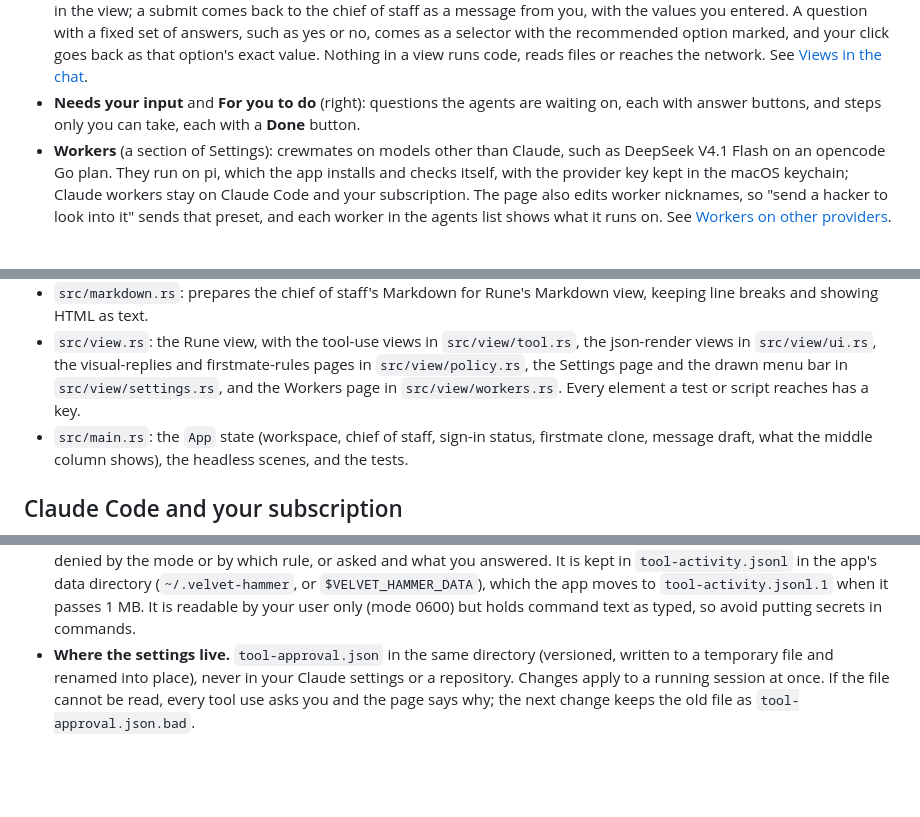
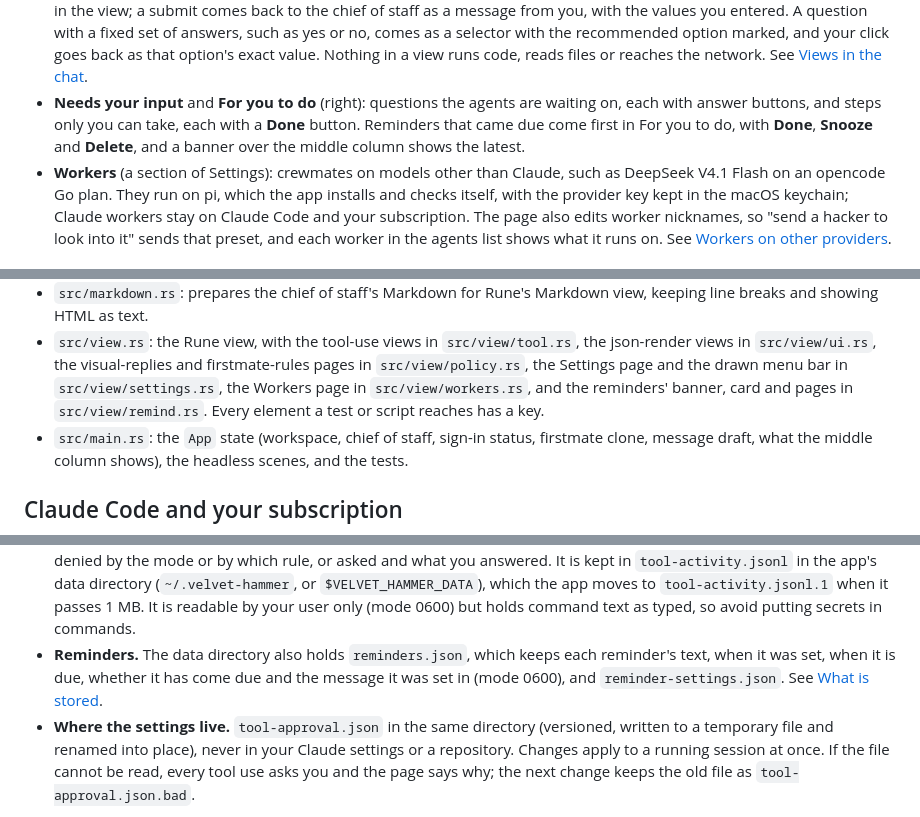
Before and after one commit to VinSpee/velvet-hammer, a Markdown page: README.md, 3 parts joined by grey strips. GitHub-like rendering; blank space fills up the shorter version.

```diff
--- a/README.md
+++ b/README.md
@@ -78,7 +84,9 @@ The window has three columns, and every setting is in **Settings** (see
   option's exact value. Nothing in a view runs code, reads files or reaches the network. See
   [Views in the chat](docs/json-render.md).
 - **Needs your input** and **For you to do** (right): questions the agents are waiting on, each
-  with answer buttons, and steps only you can take, each with a **Done** button.
+  with answer buttons, and steps only you can take, each with a **Done** button. Reminders that
+  came due come first in For you to do, with **Done**, **Snooze** and **Delete**, and a banner
+  over the middle column shows the latest.
 - **Workers** (a section of Settings): crewmates on models other than Claude, such as
   DeepSeek V4.1 Flash on an opencode Go plan. They run on pi, which the app installs and checks
   itself, with the provider key kept in the macOS keychain; Claude workers stay on Claude Code
@@ -183,7 +194,8 @@ input** and **For you to do**.
 - `src/view.rs`: the Rune view, with the tool-use views in `src/view/tool.rs`, the
   json-render views in `src/view/ui.rs`, the visual-replies and firstmate-rules pages in
   `src/view/policy.rs`, the Settings page and the drawn menu bar in `src/view/settings.rs`,
-  and the Workers page in `src/view/workers.rs`. Every element a
+  the Workers page in `src/view/workers.rs`, and the reminders' banner, card and pages in
+  `src/view/remind.rs`. Every element a
   test or script reaches has a key.
 - `src/main.rs`: the `App` state (workspace, chief of staff, sign-in status, firstmate clone,
   message draft, what the middle column shows), the headless scenes, and the tests.
@@ -278,6 +291,10 @@ are checked first; a rule's deny is final, and its question is asked whatever th
   (`~/.velvet-hammer`, or `$VELVET_HAMMER_DATA`), which the app moves to
   `tool-activity.jsonl.1` when it passes 1 MB. It is readable by your user only (mode 0600) but
   holds command text as typed, so avoid putting secrets in commands.
+- **Reminders.** The data directory also holds `reminders.json`, which keeps each reminder's
+  text, when it was set, when it is due, whether it has come due and the message it was set in
+  (mode 0600), and
+  `reminder-settings.json`. See [What is stored](docs/reminders.md#what-is-stored).
 - **Where the settings live.** `tool-approval.json` in the same directory (versioned, written to a
   temporary file and renamed into place), never in your Claude settings or a repository.
   Changes apply to a running session at once. If the file cannot be read, every tool use asks
```
Also changed, not shown: other parts of README.md (+24 -8 lines), docs/extending.md (+3 -2 lines), docs/reminders.md (added, +147 -0 lines), docs/screens/reminders/reminder-fired.png (added), docs/screens/reminders/reminder-link-opened.png (added), docs/screens/reminders/reminder-settings.png (added), docs/screens/reminders/reminder-snooze.png (added), docs/screens/reminders/reminders-list.png (added), docs/screens/settings/settings.png, 11 other files.
